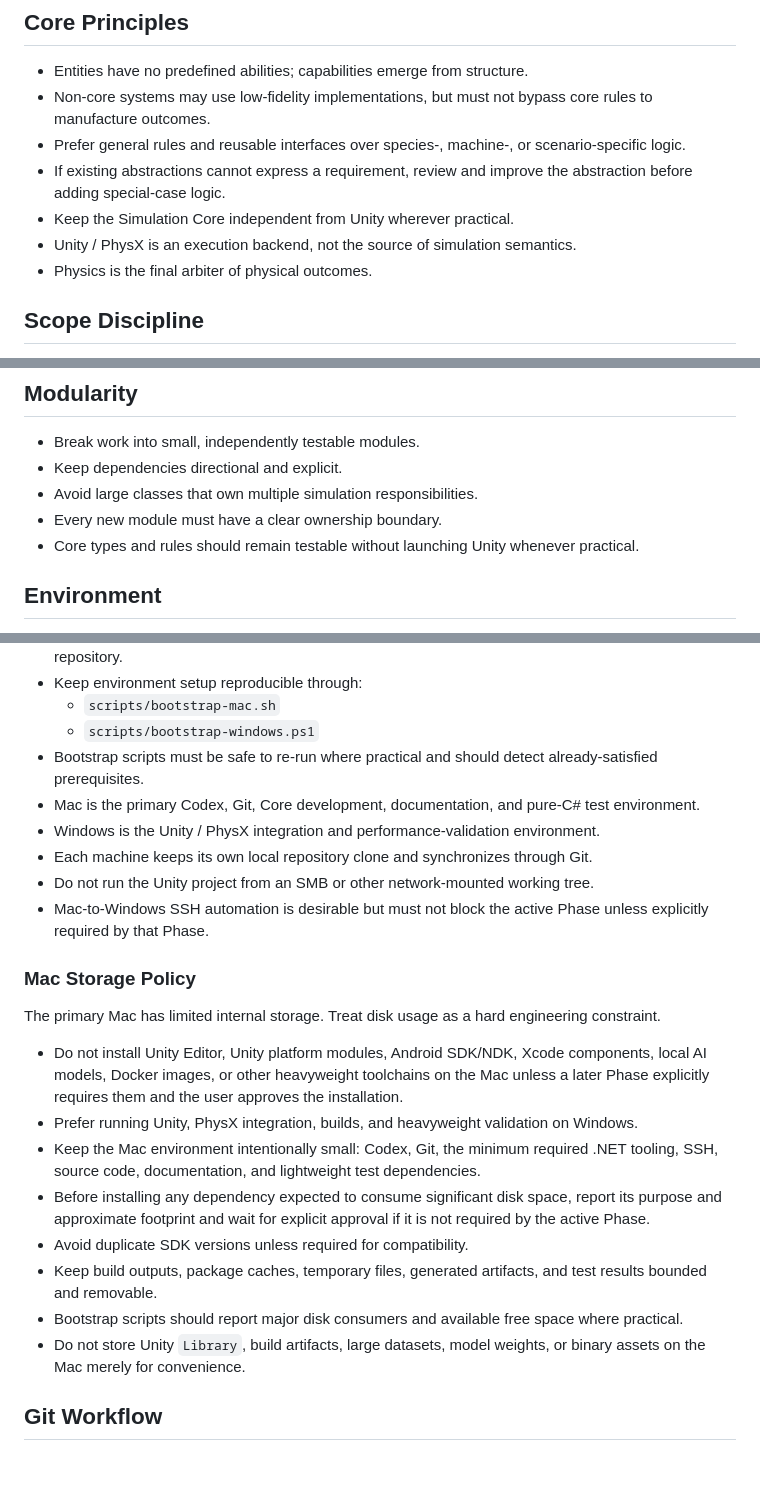
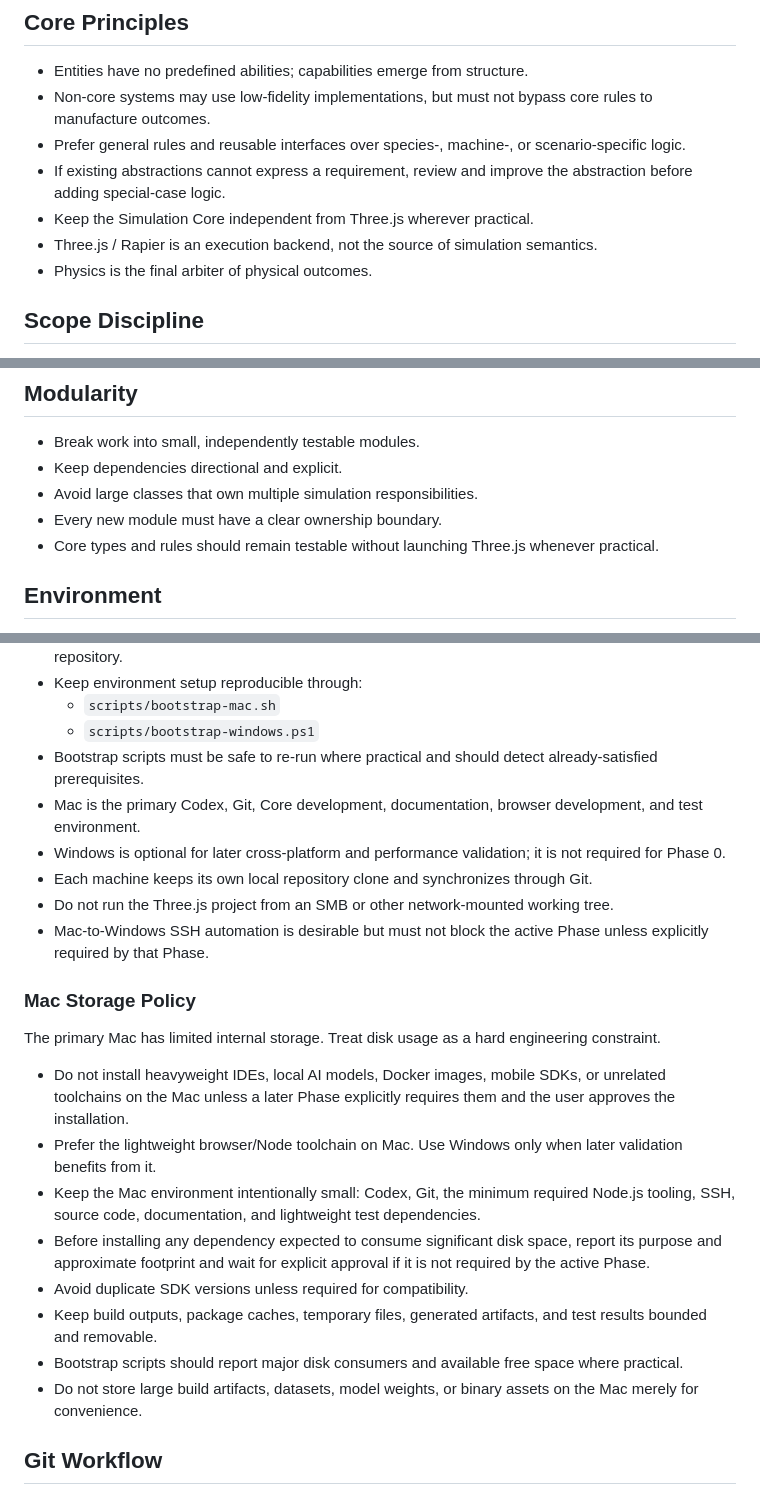
Before and after one commit to TTTT-T/Morphodyne, a Markdown page: AGENTS.md, 3 parts joined by grey strips. Rendered like a GitHub page; blank space fills up the shorter version.

Commit message:
docs: pivot foundation to Three.js and Rapier

```diff
--- a/AGENTS.md
+++ b/AGENTS.md
@@ -16,8 +16,8 @@ Architecture takes precedence over implementation convenience.
 - Non-core systems may use low-fidelity implementations, but must not bypass core rules to manufacture outcomes.
 - Prefer general rules and reusable interfaces over species-, machine-, or scenario-specific logic.
 - If existing abstractions cannot express a requirement, review and improve the abstraction before adding special-case logic.
-- Keep the Simulation Core independent from Unity wherever practical.
-- Unity / PhysX is an execution backend, not the source of simulation semantics.
+- Keep the Simulation Core independent from Three.js wherever practical.
+- Three.js / Rapier is an execution backend, not the source of simulation semantics.
 - Physics is the final arbiter of physical outcomes.
 
 ## Scope Discipline
@@ -34,7 +34,7 @@ Architecture takes precedence over implementation convenience.
 - Keep dependencies directional and explicit.
 - Avoid large classes that own multiple simulation responsibilities.
 - Every new module must have a clear ownership boundary.
-- Core types and rules should remain testable without launching Unity whenever practical.
+- Core types and rules should remain testable without launching Three.js whenever practical.
 
 ## Environment
 
@@ -48,24 +48,24 @@ Architecture takes precedence over implementation convenience.
   - `scripts/bootstrap-mac.sh`
   - `scripts/bootstrap-windows.ps1`
 - Bootstrap scripts must be safe to re-run where practical and should detect already-satisfied prerequisites.
-- Mac is the primary Codex, Git, Core development, documentation, and pure-C# test environment.
-- Windows is the Unity / PhysX integration and performance-validation environment.
+- Mac is the primary Codex, Git, Core development, documentation, browser development, and test environment.
+- Windows is optional for later cross-platform and performance validation; it is not required for Phase 0.
 - Each machine keeps its own local repository clone and synchronizes through Git.
-- Do not run the Unity project from an SMB or other network-mounted working tree.
+- Do not run the Three.js project from an SMB or other network-mounted working tree.
 - Mac-to-Windows SSH automation is desirable but must not block the active Phase unless explicitly required by that Phase.
 
 ### Mac Storage Policy
 
 The primary Mac has limited internal storage. Treat disk usage as a hard engineering constraint.
 
-- Do not install Unity Editor, Unity platform modules, Android SDK/NDK, Xcode components, local AI models, Docker images, or other heavyweight toolchains on the Mac unless a later Phase explicitly requires them and the user approves the installation.
-- Prefer running Unity, PhysX integration, builds, and heavyweight validation on Windows.
-- Keep the Mac environment intentionally small: Codex, Git, the minimum required .NET tooling, SSH, source code, documentation, and lightweight test dependencies.
+- Do not install heavyweight IDEs, local AI models, Docker images, mobile SDKs, or unrelated toolchains on the Mac unless a later Phase explicitly requires them and the user approves the installation.
+- Prefer the lightweight browser/Node toolchain on Mac. Use Windows only when later validation benefits from it.
+- Keep the Mac environment intentionally small: Codex, Git, the minimum required Node.js tooling, SSH, source code, documentation, and lightweight test dependencies.
 - Before installing any dependency expected to consume significant disk space, report its purpose and approximate footprint and wait for explicit approval if it is not required by the active Phase.
 - Avoid duplicate SDK versions unless required for compatibility.
 - Keep build outputs, package caches, temporary files, generated artifacts, and test results bounded and removable.
 - Bootstrap scripts should report major disk consumers and available free space where practical.
-- Do not store Unity `Library`, build artifacts, large datasets, model weights, or binary assets on the Mac merely for convenience.
+- Do not store large build artifacts, datasets, model weights, or binary assets on the Mac merely for convenience.
 
 ## Git Workflow
 
```
Also changed, not shown: other parts of AGENTS.md (+2 -2 lines).
